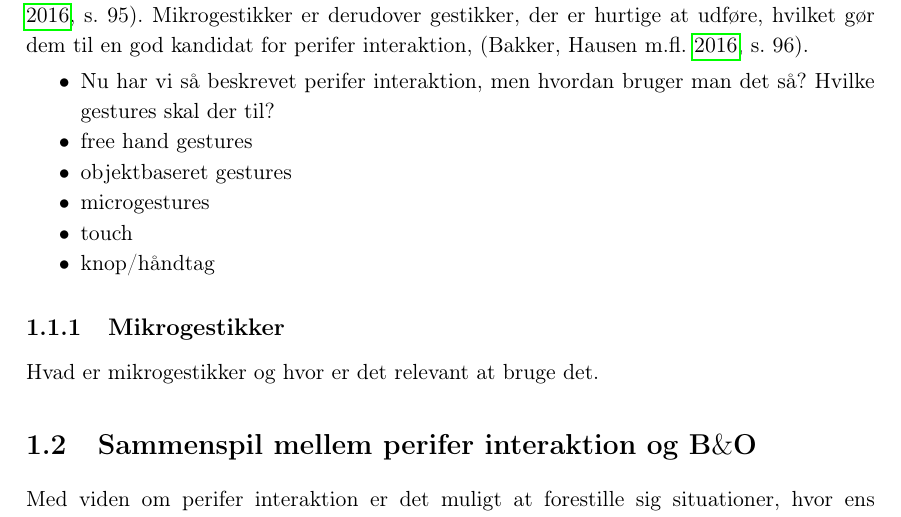
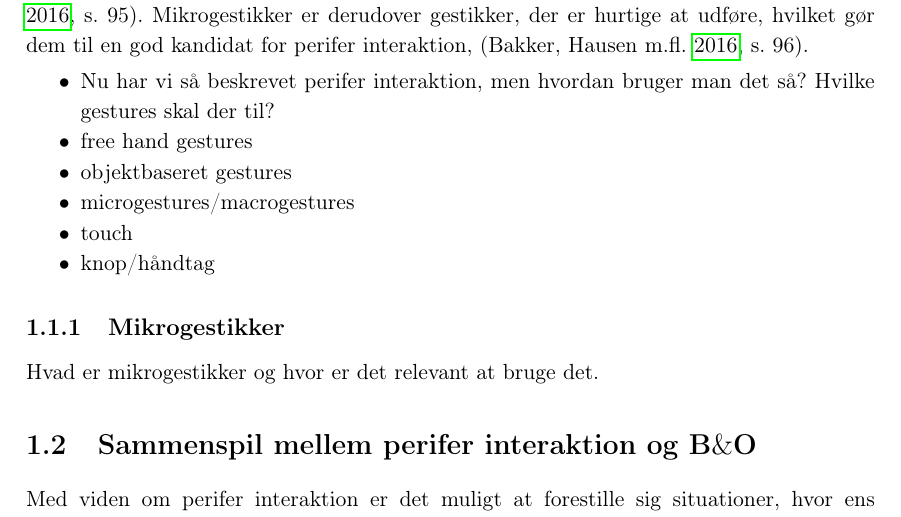
Before and after one commit to SaraNielsen0711/P6-LaTex, a LaTeX thesis (Master.tex, which reads Content/Introduktion/Gestures.tex): part of page 14 of 30, cut so that both start at the same text. Compiled offline with pdfLaTeX.

Commit message:
gestures

```diff
--- a/Content/Introduktion/Gestures.tex
+++ b/Content/Introduktion/Gestures.tex
@@ -9,7 +9,7 @@ Mikrogestikker er små bevægelser, der ikke kræver at hele hånden bevæger si
 	\item Nu har vi så beskrevet perifer interaktion, men hvordan bruger man det så? Hvilke gestures skal der til?
 	\item free hand gestures
 	\item objektbaseret gestures
-	\item microgestures
+	\item microgestures/macrogestures
 	\item touch
 	\item knop/håndtag
 \end{itemize}
```
